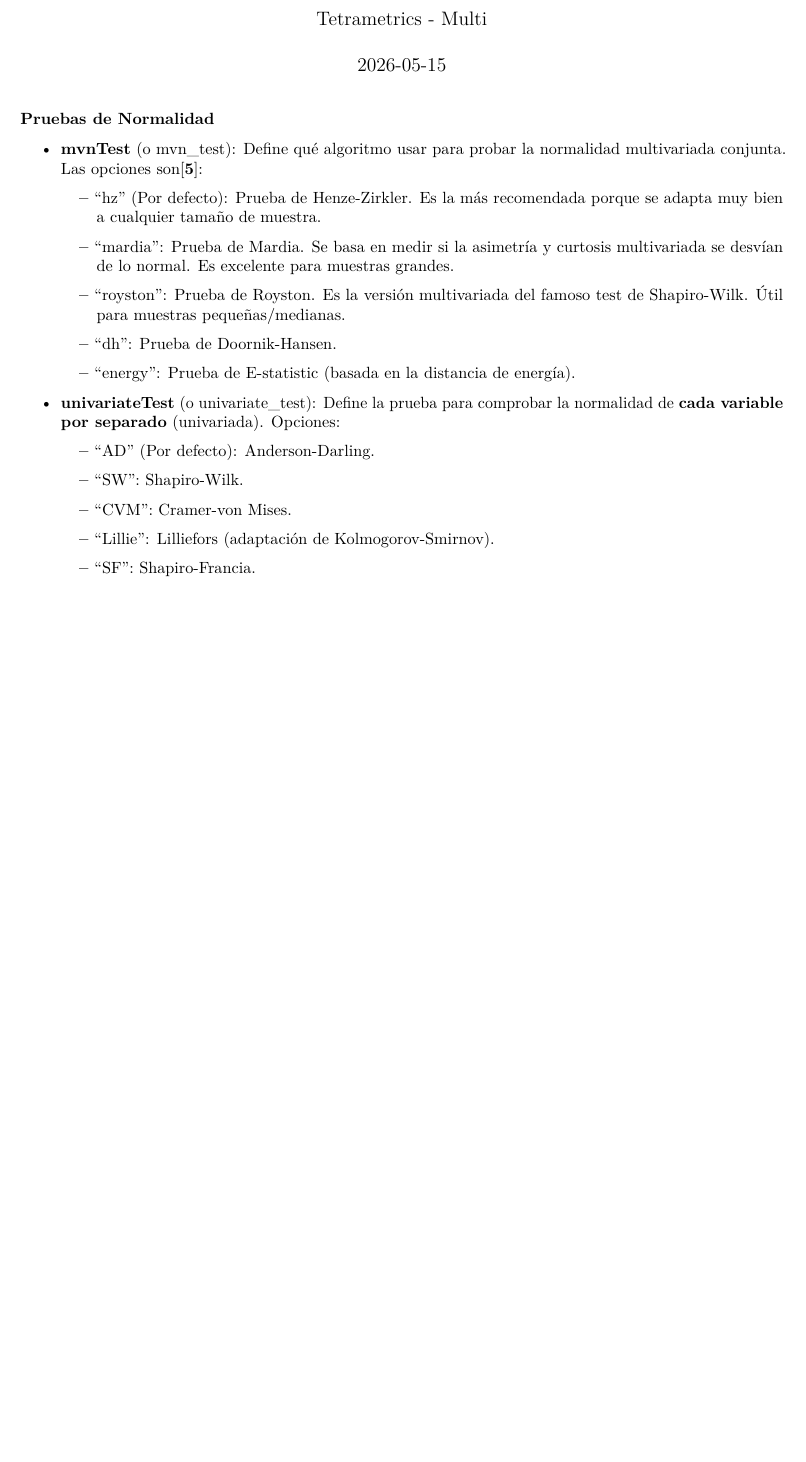
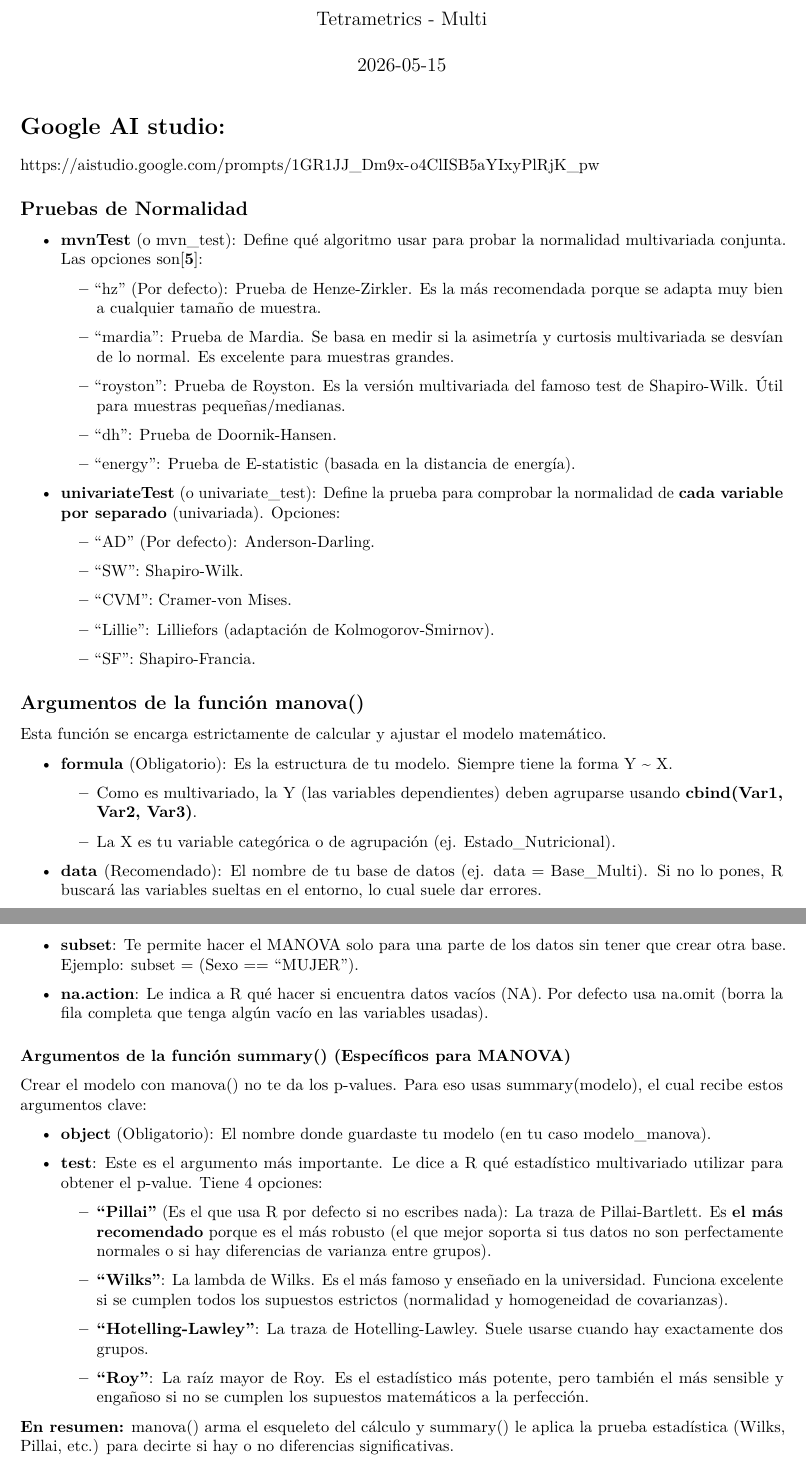
Before and after one commit to TamarIRC/Implementaci-n-M-todos-Multivariantes, an R Markdown document (Funciones Multi.Rmd): part of the page before the commit and two parts of pages 1 and 2 of 2 after it, the two joined at a grey line, cut so that both start at the same text, the shorter picture padded with empty space. Rendered offline with R 4.5, knitr and Pandoc, then LaTeX, with nearby package versions.

Commit message:
Agregué el Enlace de Google Ai Studio, y función Manova

```diff
--- a/Funciones Multi.Rmd
+++ b/Funciones Multi.Rmd
@@ -5,7 +5,11 @@ date: "2026-05-15"
 output: pdf_document
 ---
 
-### Pruebas de Normalidad
+# Google AI studio:
+
+<https://aistudio.google.com/prompts/1GR1JJ_Dm9x-o4ClISB5aYIxyPlRjK_pw>
+
+## Pruebas de Normalidad
 
 - **mvnTest** (o mvn_test): Define qué algoritmo usar para probar la normalidad multivariada conjunta. Las opciones son[[**5**](https://www.google.com/url?sa=E&q=https%3A%2F%2Fvertexaisearch.cloud.google.com%2Fgrounding-api-redirect%2FAUZIYQFavQjMEd9gskIifrulPfgncXHDbIIVNrurIIxlwnGQedjTaZ4CguIR0hV3CGSYbXxugbk9rfipTBXVy29Pnk4tguT6mCsznOofChJYkd1D_DWiQWxoXpuXVjHNEg%3D%3D)]:
 
@@ -30,3 +34,37 @@ output: pdf_document
   - "Lillie": Lilliefors (adaptación de Kolmogorov-Smirnov).
 
   - "SF": Shapiro-Francia.
+
+## Argumentos de la función manova()
+
+Esta función se encarga estrictamente de calcular y ajustar el modelo matemático.
+
+- **formula** (Obligatorio): Es la estructura de tu modelo. Siempre tiene la forma Y \~ X.
+
+  - Como es multivariado, la Y (las variables dependientes) deben agruparse usando **cbind(Var1, Var2, Var3)**.
+
+  - La X es tu variable categórica o de agrupación (ej. Estado_Nutricional).
+
+- **data** (Recomendado): El nombre de tu base de datos (ej. data = Base_Multi). Si no lo pones, R buscará las variables sueltas en el entorno, lo cual suele dar errores.
+
+- **subset**: Te permite hacer el MANOVA solo para una parte de los datos sin tener que crear otra base. Ejemplo: subset = (Sexo == "MUJER").
+
+- **na.action**: Le indica a R qué hacer si encuentra datos vacíos (NA). Por defecto usa na.omit (borra la fila completa que tenga algún vacío en las variables usadas).
+
+### Argumentos de la función summary() (Específicos para MANOVA)
+
+Crear el modelo con manova() no te da los p-values. Para eso usas summary(modelo), el cual recibe estos argumentos clave:
+
+- **object** (Obligatorio): El nombre donde guardaste tu modelo (en tu caso modelo_manova).
+
+- **test**: Este es el argumento más importante. Le dice a R qué estadístico multivariado utilizar para obtener el p-value. Tiene 4 opciones:
+
+  - **"Pillai"** (Es el que usa R por defecto si no escribes nada): La traza de Pillai-Bartlett. Es **el más recomendado** porque es el más robusto (el que mejor soporta si tus datos no son perfectamente normales o si hay diferencias de varianza entre grupos).
+
+  - **"Wilks"**: La lambda de Wilks. Es el más famoso y enseñado en la universidad. Funciona excelente si se cumplen todos los supuestos estrictos (normalidad y homogeneidad de covarianzas).
+
+  - **"Hotelling-Lawley"**: La traza de Hotelling-Lawley. Suele usarse cuando hay exactamente dos grupos.
+
+  - **"Roy"**: La raíz mayor de Roy. Es el estadístico más potente, pero también el más sensible y engañoso si no se cumplen los supuestos matemáticos a la perfección.
+
+**En resumen:** manova() arma el esqueleto del cálculo y summary() le aplica la prueba estadística (Wilks, Pillai, etc.) para decirte si hay o no diferencias significativas.
```
